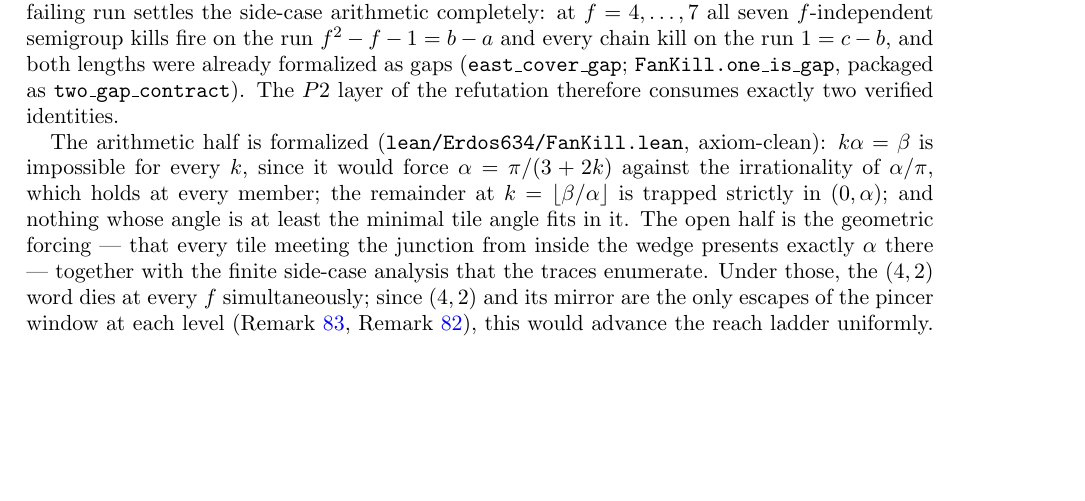
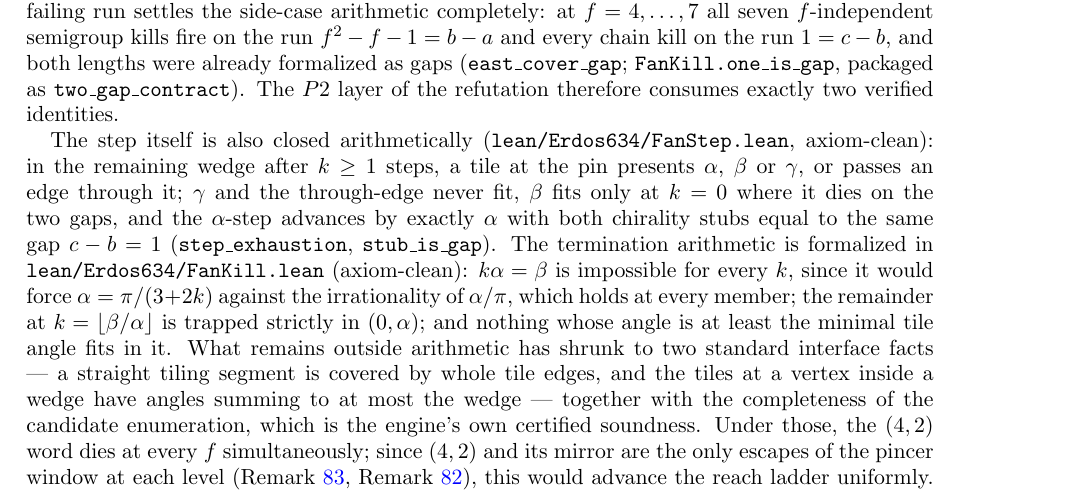
Before and after one commit to ElVec1o/erdos_634_proof, a LaTeX paper (paper/erdos-634-companion.tex): part of page 33 of 66, cut so that both start at the same text, the shorter picture padded with empty space. Compiled offline with pdfLaTeX.

Commit message:
FanStep: the per-step case analysis of the (4,2) junction, closed for every k and f
The step the fan law needed is now arithmetic. In the remaining wedge after
k >= 1 steps, a tile at the pin presents alpha, beta or gamma, or passes an
edge through it. gamma never fits - it exceeds beta, which bounds every
remainder. The through-edge never fits - pi exceeds beta. beta fits only at
k = 0, where its flanks a and c on rays of length b die on the gaps b - a
and c - b. The alpha-step advances the remainder by exactly alpha, and both
chirality stubs are the same gap c - b = 1, one identity covering the
undershoot and the overrun alike. step_exhaustion assembles the four cases:
any fitting tile angle is alpha. All axiom-clean, all parametric in f.

With FanKill's termination arithmetic, the refutation of the ladder's sole
escaping orbit now rests only on two standard interface facts - a straight
tiling segment is covered by whole tile edges, and the tiles at a vertex
inside a wedge respect the wedge's angle budget - plus the completeness of
the candidate enumeration, which is the engine's certified soundness. The
paper's sub:fanlaw states exactly this reduced residue.

```diff
--- a/paper/erdos-634-companion.tex
+++ b/paper/erdos-634-companion.tex
@@ -2175,13 +2175,20 @@ chain kill on the run $1=c-b$, and both lengths were already formalized as gaps
 \texttt{two\_gap\_contract}). The $P2$ layer of the refutation therefore consumes exactly two
 verified identities.
 
-The arithmetic half is formalized (\texttt{lean/Erdos634/FanKill.lean}, axiom-clean):
+The step itself is also closed arithmetically (\texttt{lean/Erdos634/FanStep.lean}, axiom-clean):
+in the remaining wedge after $k\ge1$ steps, a tile at the pin presents $\alpha$, $\beta$ or
+$\gamma$, or passes an edge through it; $\gamma$ and the through-edge never fit, $\beta$ fits
+only at $k=0$ where it dies on the two gaps, and the $\alpha$-step advances by exactly $\alpha$
+with both chirality stubs equal to the same gap $c-b=1$ (\texttt{step\_exhaustion},
+\texttt{stub\_is\_gap}). The termination arithmetic is formalized in
+\texttt{lean/Erdos634/FanKill.lean} (axiom-clean):
 $k\alpha=\beta$ is impossible for every $k$, since it would force $\alpha=\pi/(3+2k)$ against the
 irrationality of $\alpha/\pi$, which holds at every member; the remainder at
 $k=\lfloor\beta/\alpha\rfloor$ is trapped strictly in $(0,\alpha)$; and nothing whose angle is at
-least the minimal tile angle fits in it. The open half is the geometric forcing --- that every tile
-meeting the junction from inside the wedge presents exactly $\alpha$ there --- together with the
-finite side-case analysis that the traces enumerate. Under those, the $(4,2)$ word dies at every
+least the minimal tile angle fits in it. What remains outside arithmetic has shrunk to two standard interface facts --- a straight tiling
+segment is covered by whole tile edges, and the tiles at a vertex inside a wedge have angles
+summing to at most the wedge --- together with the completeness of the candidate enumeration,
+which is the engine's own certified soundness. Under those, the $(4,2)$ word dies at every
 $f$ simultaneously; since $(4,2)$ and its mirror are the only escapes of the pincer window at each
 level (Remark~\ref{rem:ladder}, Remark~\ref{rem:mirrorwindow}), this would advance the reach
 ladder uniformly. The signature is not special to $(4,2)$. The $(5,2)$-seeded instances show the same structure at
```
Also changed, not shown: paper/erdos-634-companion.pdf, 2 other files.
